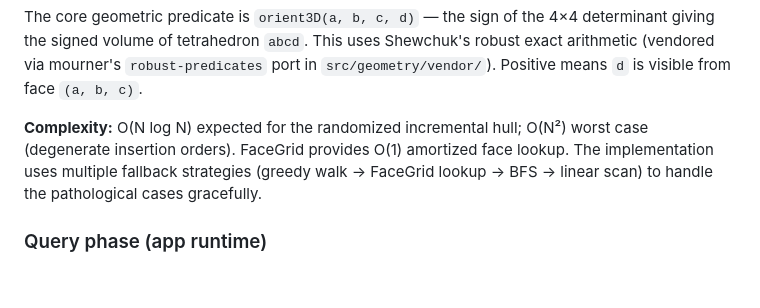
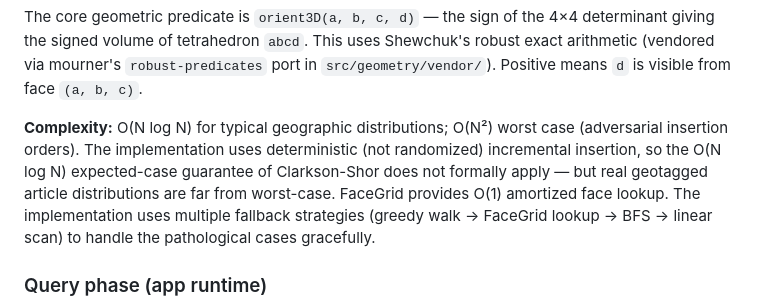
Before and after one commit to ChrisSteinbach/tour-guide, a Markdown page: docs/nearest-neighbor.md, the part around the change. GitHub-like rendering; blank space fills up the shorter version.

Commit message:
Fix complexity claim in nearest-neighbor docs (#24)
* Fix article count math in docs/tiling.md

1,000,000 / 800 = 1,250, not ~1,500. The ~1,500 figure includes
buffer zone overlap (10-20% increase per section 2). Clarify both
the average articles row and the tile size row to distinguish
pre-buffer (~1,250) from post-buffer (~1,500) counts.

Co-Authored-By: Claude Opus 4.6 <noreply@anthropic.com>

* Fix complexity claim in docs/nearest-neighbor.md

The doc claimed "O(N log N) expected for the randomized incremental hull"
but the implementation uses deterministic insertion order. Clarify that the
O(N log N) behavior comes from typical geographic distributions, not from
a randomized guarantee.

Closes: tour-guide-f3q5

Co-Authored-By: Claude Opus 4.6 <noreply@anthropic.com>

---------

Co-authored-by: Claude Opus 4.6 <noreply@anthropic.com>

```diff
--- a/docs/nearest-neighbor.md
+++ b/docs/nearest-neighbor.md
@@ -31,7 +31,7 @@ The Delaunay property guarantees that each point's nearest neighbor is one of it
 
 The core geometric predicate is `orient3D(a, b, c, d)` — the sign of the 4×4 determinant giving the signed volume of tetrahedron `abcd`. This uses Shewchuk's robust exact arithmetic (vendored via mourner's `robust-predicates` port in `src/geometry/vendor/`). Positive means `d` is visible from face `(a, b, c)`.
 
-**Complexity:** O(N log N) expected for the randomized incremental hull; O(N²) worst case (degenerate insertion orders). FaceGrid provides O(1) amortized face lookup. The implementation uses multiple fallback strategies (greedy walk → FaceGrid lookup → BFS → linear scan) to handle the pathological cases gracefully.
+**Complexity:** O(N log N) for typical geographic distributions; O(N²) worst case (adversarial insertion orders). The implementation uses deterministic (not randomized) incremental insertion, so the O(N log N) expected-case guarantee of Clarkson-Shor does not formally apply — but real geotagged article distributions are far from worst-case. FaceGrid provides O(1) amortized face lookup. The implementation uses multiple fallback strategies (greedy walk → FaceGrid lookup → BFS → linear scan) to handle the pathological cases gracefully.
 
 ### Query phase (app runtime)
 
```
